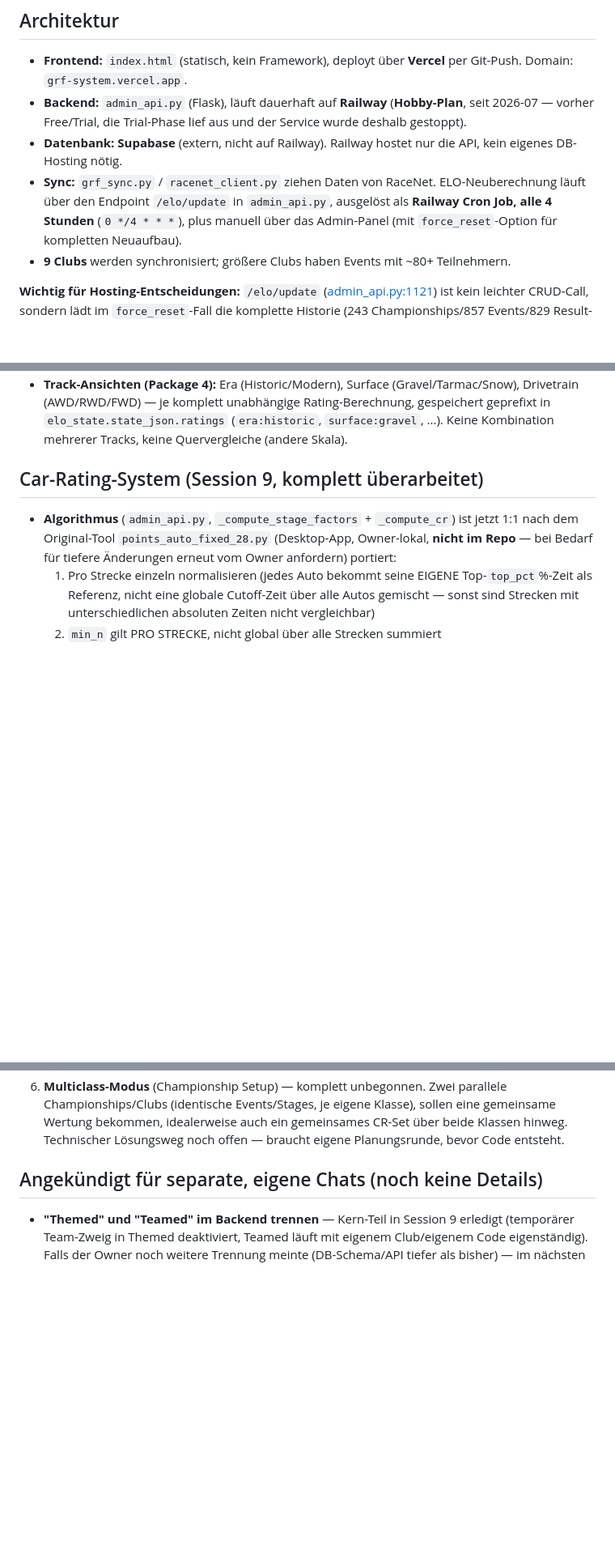
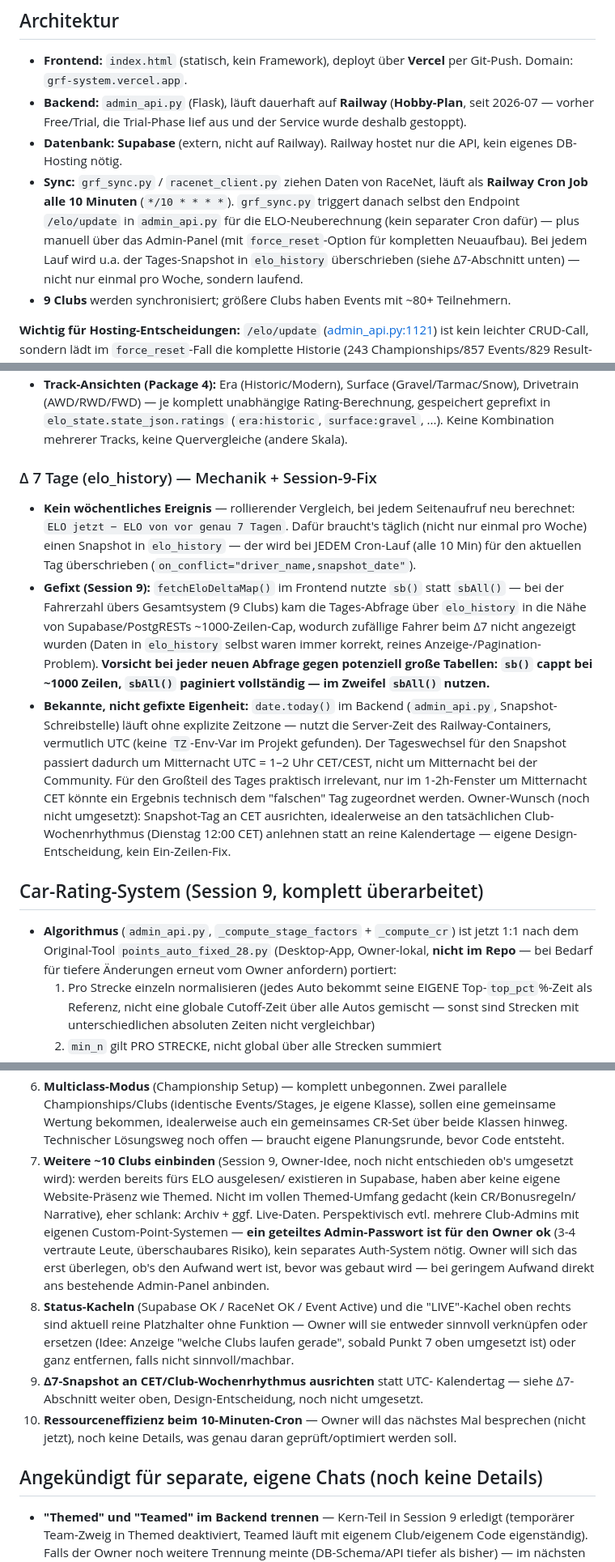
Before and after one commit to zephyr1490/grf-system, a Markdown page: CLAUDE.md, 3 parts joined by grey strips. Shown at 81% size. Drawn GitHub-style; blank space fills up the shorter version.

Commit message:
CLAUDE.md: Cron-Takt korrigiert (10 Min), Δ7-Mechanik + Fix dokumentiert, vier neue offene Punkte (weitere Clubs, Status-Kacheln, Δ7-CET, Cron-Ressourceneffizienz)

```diff
--- a/CLAUDE.md
+++ b/CLAUDE.md
@@ -12,11 +12,13 @@ periodischer Sync gegen RaceNet-Daten, Speicherung in Supabase.
   aus und der Service wurde deshalb gestoppt).
 - **Datenbank:** **Supabase** (extern, nicht auf Railway). Railway hostet
   nur die API, kein eigenes DB-Hosting nötig.
-- **Sync:** `grf_sync.py` / `racenet_client.py` ziehen Daten von RaceNet.
-  ELO-Neuberechnung läuft über den Endpoint `/elo/update` in `admin_api.py`,
-  ausgelöst als **Railway Cron Job, alle 4 Stunden** (`0 */4 * * *`), plus
-  manuell über das Admin-Panel (mit `force_reset`-Option für kompletten
-  Neuaufbau).
+- **Sync:** `grf_sync.py` / `racenet_client.py` ziehen Daten von RaceNet, läuft
+  als **Railway Cron Job alle 10 Minuten** (`*/10 * * * *`). `grf_sync.py`
+  triggert danach selbst den Endpoint `/elo/update` in `admin_api.py` für die
+  ELO-Neuberechnung (kein separater Cron dafür) — plus manuell über das
+  Admin-Panel (mit `force_reset`-Option für kompletten Neuaufbau). Bei
+  jedem Lauf wird u.a. der Tages-Snapshot in `elo_history` überschrieben
+  (siehe Δ7-Abschnitt unten) — nicht nur einmal pro Woche, sondern laufend.
 - **9 Clubs** werden synchronisiert; größere Clubs haben Events mit ~80+
   Teilnehmern.
 
@@ -44,6 +46,33 @@ solange dieser Endpoint nicht umgebaut wird.
   Rating-Berechnung, gespeichert geprefixt in `elo_state.state_json.ratings`
   (`era:historic`, `surface:gravel`, ...). Keine Kombination mehrerer
   Tracks, keine Quervergleiche (andere Skala).
+
+### Δ 7 Tage (elo_history) — Mechanik + Session-9-Fix
+
+- **Kein wöchentliches Ereignis** — rollierender Vergleich, bei jedem
+  Seitenaufruf neu berechnet: `ELO jetzt − ELO von vor genau 7 Tagen`. Dafür
+  braucht's täglich (nicht nur einmal pro Woche) einen Snapshot in
+  `elo_history` — der wird bei JEDEM Cron-Lauf (alle 10 Min) für den
+  aktuellen Tag überschrieben (`on_conflict="driver_name,snapshot_date"`).
+- **Gefixt (Session 9):** `fetchEloDeltaMap()` im Frontend nutzte `sb()`
+  statt `sbAll()` — bei der Fahrerzahl übers Gesamtsystem (9 Clubs) kam die
+  Tages-Abfrage über `elo_history` in die Nähe von Supabase/PostgRESTs
+  ~1000-Zeilen-Cap, wodurch zufällige Fahrer beim Δ7 nicht angezeigt wurden
+  (Daten in `elo_history` selbst waren immer korrekt, reines
+  Anzeige-/Pagination-Problem). **Vorsicht bei jeder neuen Abfrage gegen
+  potenziell große Tabellen: `sb()` cappt bei ~1000 Zeilen, `sbAll()`
+  paginiert vollständig — im Zweifel `sbAll()` nutzen.**
+- **Bekannte, nicht gefixte Eigenheit:** `date.today()` im Backend
+  (`admin_api.py`, Snapshot-Schreibstelle) läuft ohne explizite Zeitzone —
+  nutzt die Server-Zeit des Railway-Containers, vermutlich UTC (keine
+  `TZ`-Env-Var im Projekt gefunden). Der Tageswechsel für den Snapshot
+  passiert dadurch um Mitternacht UTC = 1–2 Uhr CET/CEST, nicht um
+  Mitternacht bei der Community. Für den Großteil des Tages praktisch
+  irrelevant, nur im 1-2h-Fenster um Mitternacht CET könnte ein Ergebnis
+  technisch dem "falschen" Tag zugeordnet werden. Owner-Wunsch (noch nicht
+  umgesetzt): Snapshot-Tag an CET ausrichten, idealerweise an den
+  tatsächlichen Club-Wochenrhythmus (Dienstag 12:00 CET) anlehnen statt an
+  reine Kalendertage — eigene Design-Entscheidung, kein Ein-Zeilen-Fix.
 
 ## Car-Rating-System (Session 9, komplett überarbeitet)
 
@@ -169,6 +198,27 @@ sein, mit unterschiedlichen Untermenüs. Aktueller Bau-Status:
    Klasse), sollen eine gemeinsame Wertung bekommen, idealerweise auch ein
    gemeinsames CR-Set über beide Klassen hinweg. Technischer Lösungsweg
    noch offen — braucht eigene Planungsrunde, bevor Code entsteht.
+7. **Weitere ~10 Clubs einbinden** (Session 9, Owner-Idee, noch nicht
+   entschieden ob's umgesetzt wird): werden bereits fürs ELO ausgelesen/
+   existieren in Supabase, haben aber keine eigene Website-Präsenz wie
+   Themed. Nicht im vollen Themed-Umfang gedacht (kein CR/Bonusregeln/
+   Narrative), eher schlank: Archiv + ggf. Live-Daten. Perspektivisch
+   evtl. mehrere Club-Admins mit eigenen Custom-Point-Systemen — **ein
+   geteiltes Admin-Passwort ist für den Owner ok** (3-4 vertraute Leute,
+   überschaubares Risiko), kein separates Auth-System nötig. Owner will
+   sich das erst überlegen, ob's den Aufwand wert ist, bevor was gebaut
+   wird — bei geringem Aufwand direkt ans bestehende Admin-Panel anbinden.
+8. **Status-Kacheln** (Supabase OK / RaceNet OK / Event Active) und die
+   "LIVE"-Kachel oben rechts sind aktuell reine Platzhalter ohne Funktion
+   — Owner will sie entweder sinnvoll verknüpfen oder ersetzen (Idee:
+   Anzeige "welche Clubs laufen gerade", sobald Punkt 7 oben umgesetzt
+   ist) oder ganz entfernen, falls nicht sinnvoll/machbar.
+9. **Δ7-Snapshot an CET/Club-Wochenrhythmus ausrichten** statt UTC-
+   Kalendertag — siehe Δ7-Abschnitt weiter oben, Design-Entscheidung,
+   noch nicht umgesetzt.
+10. **Ressourceneffizienz beim 10-Minuten-Cron** — Owner will das nächstes
+    Mal besprechen (nicht jetzt), noch keine Details, was genau daran
+    geprüft/optimiert werden soll.
 
 ## Angekündigt für separate, eigene Chats (noch keine Details)
 
```
